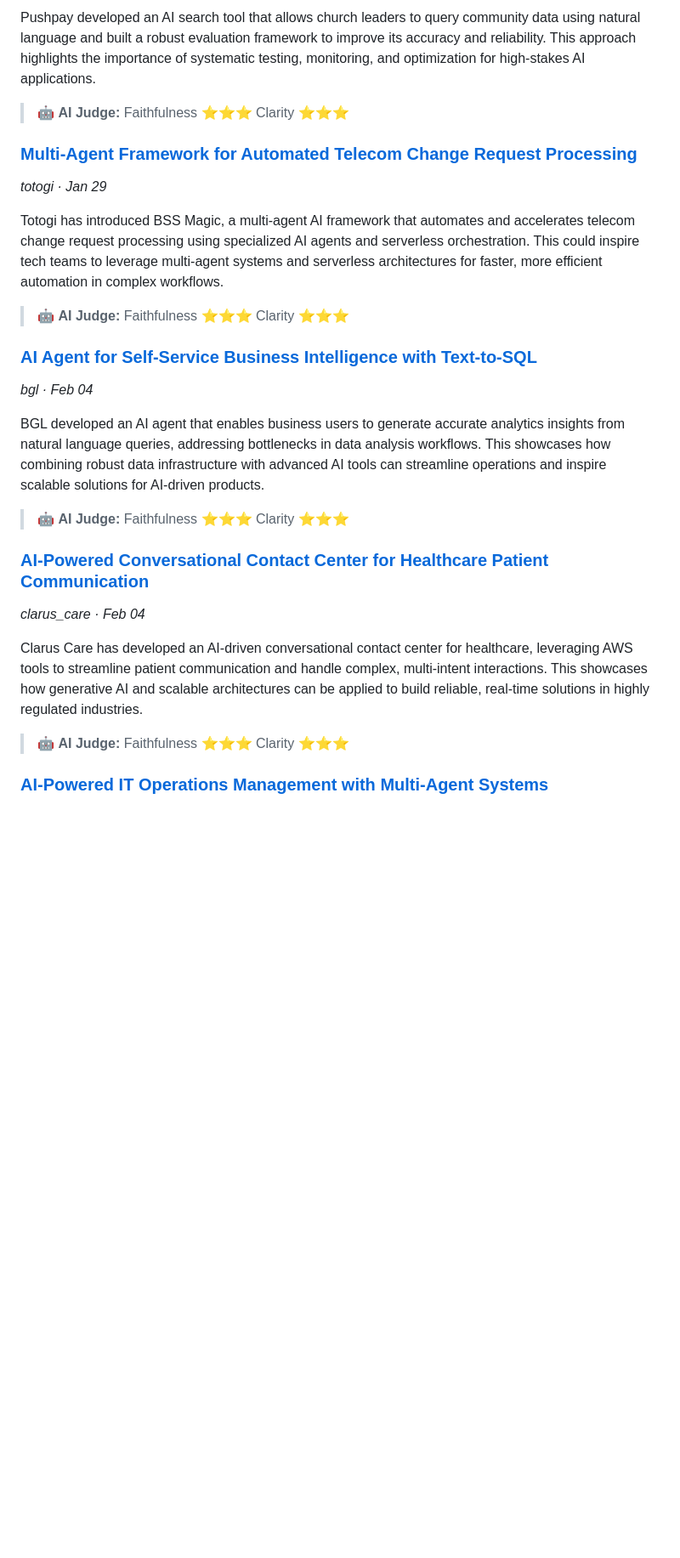
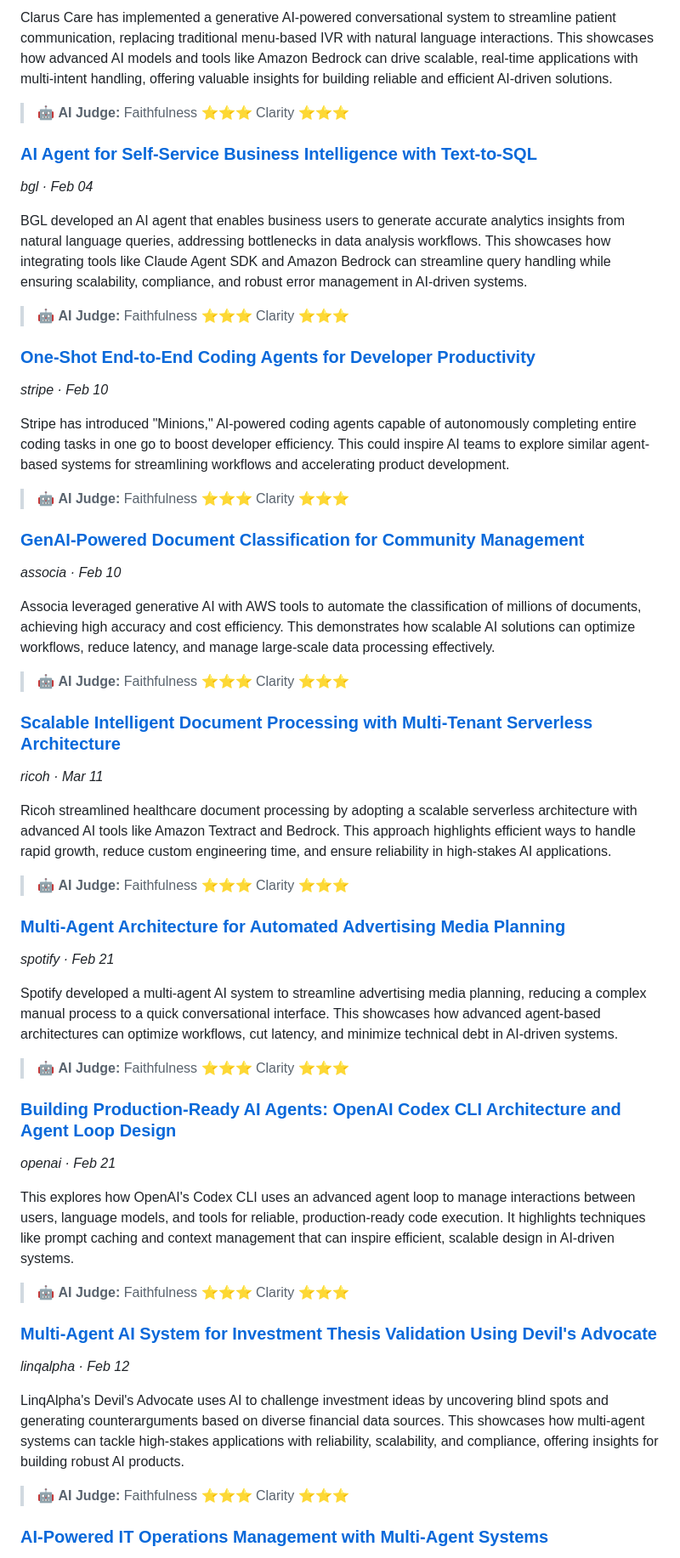
Before and after one commit to Kshitij-AI-Architect/odido-ai-newsletter, a Markdown page: newsletter.md, the part around one of its changes. Shown at 85% size. GitHub-like rendering; blank space fills up the shorter version.

```diff
--- a/newsletter.md
+++ b/newsletter.md
@@ -53,26 +53,54 @@ OpenAI developed a real-time access control and credit system to handle scaling
 
-Pushpay developed an AI search tool that allows church leaders to query community data using natural language and built a robust evaluation framework to improve its accuracy and reliability. This approach highlights the importance of systematic testing, monitoring, and optimization for high-stakes AI applications.
-
-> 🤖 **AI Judge:** Faithfulness ⭐⭐⭐  Clarity ⭐⭐⭐
-
-### [Multi-Agent Framework for Automated Telecom Change Request Processing](https://www.zenml.io/llmops-database/multi-agent-framework-for-automated-telecom-change-request-processing)
-*totogi · Jan 29*
-
-Totogi has introduced BSS Magic, a multi-agent AI framework that automates and accelerates telecom change request processing using specialized AI agents and serverless orchestration. This could inspire tech teams to leverage multi-agent systems and serverless architectures for faster, more efficient automation in complex workflows.
+Clarus Care has implemented a generative AI-powered conversational system to streamline patient communication, replacing traditional menu-based IVR with natural language interactions. This showcases how advanced AI models and tools like Amazon Bedrock can drive scalable, real-time applications with multi-intent handling, offering valuable insights for building reliable and efficient AI-driven solutions.
 
 > 🤖 **AI Judge:** Faithfulness ⭐⭐⭐  Clarity ⭐⭐⭐
 
 ### [AI Agent for Self-Service Business Intelligence with Text-to-SQL](https://www.zenml.io/llmops-database/ai-agent-for-self-service-business-intelligence-with-text-to-sql)
 *bgl · Feb 04*
 
-BGL developed an AI agent that enables business users to generate accurate analytics insights from natural language queries, addressing bottlenecks in data analysis workflows. This showcases how combining robust data infrastructure with advanced AI tools can streamline operations and inspire scalable solutions for AI-driven products.
+BGL developed an AI agent that enables business users to generate accurate analytics insights from natural language queries, addressing bottlenecks in data analysis workflows. This showcases how integrating tools like Claude Agent SDK and Amazon Bedrock can streamline query handling while ensuring scalability, compliance, and robust error management in AI-driven systems.
 
 > 🤖 **AI Judge:** Faithfulness ⭐⭐⭐  Clarity ⭐⭐⭐
 
-### [AI-Powered Conversational Contact Center for Healthcare Patient Communication](https://www.zenml.io/llmops-database/ai-powered-conversational-contact-center-for-healthcare-patient-communication)
-*clarus_care · Feb 04*
+### [One-Shot End-to-End Coding Agents for Developer Productivity](https://www.zenml.io/llmops-database/one-shot-end-to-end-coding-agents-for-developer-productivity)
+*stripe · Feb 10*
 
-Clarus Care has developed an AI-driven conversational contact center for healthcare, leveraging AWS tools to streamline patient communication and handle complex, multi-intent interactions. This showcases how generative AI and scalable architectures can be applied to build reliable, real-time solutions in highly regulated industries.
+Stripe has introduced "Minions," AI-powered coding agents capable of autonomously completing entire coding tasks in one go to boost developer efficiency. This could inspire AI teams to explore similar agent-based systems for streamlining workflows and accelerating product development.
+
+> 🤖 **AI Judge:** Faithfulness ⭐⭐⭐  Clarity ⭐⭐⭐
+
+### [GenAI-Powered Document Classification for Community Management](https://www.zenml.io/llmops-database/genai-powered-document-classification-for-community-management)
+*associa · Feb 10*
+
+Associa leveraged generative AI with AWS tools to automate the classification of millions of documents, achieving high accuracy and cost efficiency. This demonstrates how scalable AI solutions can optimize workflows, reduce latency, and manage large-scale data processing effectively.
+
+> 🤖 **AI Judge:** Faithfulness ⭐⭐⭐  Clarity ⭐⭐⭐
+
+### [Scalable Intelligent Document Processing with Multi-Tenant Serverless Architecture](https://www.zenml.io/llmops-database/scalable-intelligent-document-processing-for-healthcare-documents-using-generative-ai)
+*ricoh · Mar 11*
+
+Ricoh streamlined healthcare document processing by adopting a scalable serverless architecture with advanced AI tools like Amazon Textract and Bedrock. This approach highlights efficient ways to handle rapid growth, reduce custom engineering time, and ensure reliability in high-stakes AI applications.
+
+> 🤖 **AI Judge:** Faithfulness ⭐⭐⭐  Clarity ⭐⭐⭐
+
+### [Multi-Agent Architecture for Automated Advertising Media Planning](https://www.zenml.io/llmops-database/multi-agent-architecture-for-automated-advertising-media-planning)
+*spotify · Feb 21*
+
+Spotify developed a multi-agent AI system to streamline advertising media planning, reducing a complex manual process to a quick conversational interface. This showcases how advanced agent-based architectures can optimize workflows, cut latency, and minimize technical debt in AI-driven systems.
+
+> 🤖 **AI Judge:** Faithfulness ⭐⭐⭐  Clarity ⭐⭐⭐
+
+### [Building Production-Ready AI Agents: OpenAI Codex CLI Architecture and Agent Loop Design](https://www.zenml.io/llmops-database/building-production-ready-ai-agents-openai-codex-cli-architecture-and-agent-loop-design)
+*openai · Feb 21*
+
+This explores how OpenAI's Codex CLI uses an advanced agent loop to manage interactions between users, language models, and tools for reliable, production-ready code execution. It highlights techniques like prompt caching and context management that can inspire efficient, scalable design in AI-driven systems.
+
+> 🤖 **AI Judge:** Faithfulness ⭐⭐⭐  Clarity ⭐⭐⭐
+
+### [Multi-Agent AI System for Investment Thesis Validation Using Devil's Advocate](https://www.zenml.io/llmops-database/multi-agent-ai-system-for-investment-thesis-validation-using-devil-s-advocate)
+*linqalpha · Feb 12*
+
+LinqAlpha's Devil's Advocate uses AI to challenge investment ideas by uncovering blind spots and generating counterarguments based on diverse financial data sources. This showcases how multi-agent systems can tackle high-stakes applications with reliability, scalability, and compliance, offering insights for building robust AI products.
 
 > 🤖 **AI Judge:** Faithfulness ⭐⭐⭐  Clarity ⭐⭐⭐
 
```
Also changed, not shown: other parts of newsletter.md (+22 -50 lines).
